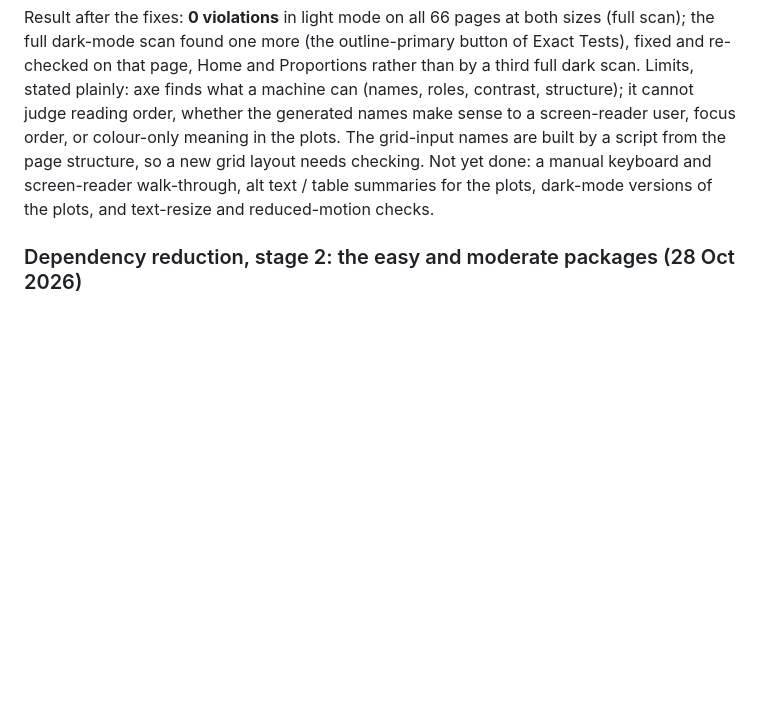
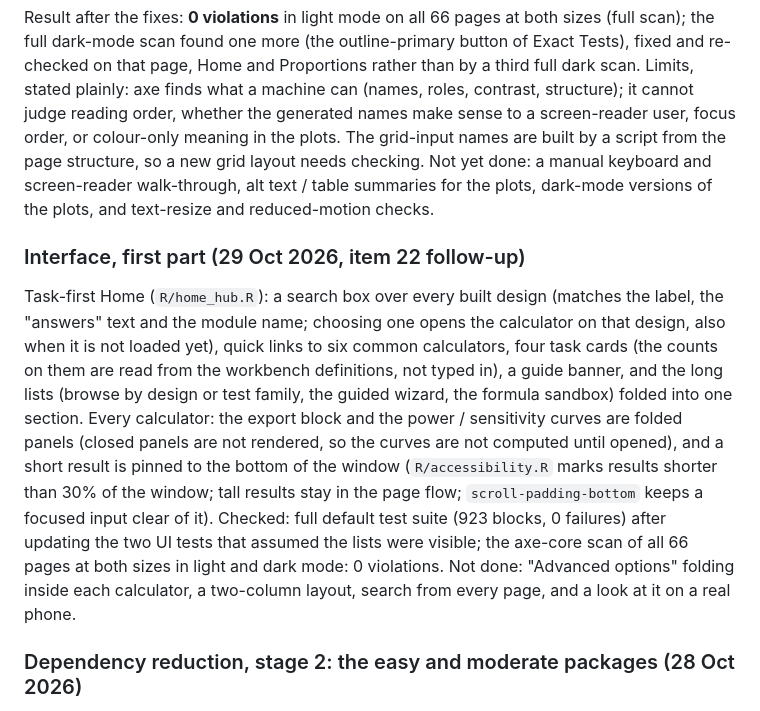
Before and after one commit to SpaRroW410/Epidemiology_suite, a Markdown page: docs/ROADMAP.md, the part around the change. Drawn GitHub-style; blank space fills up the shorter version.

Commit message:
Phase 4 first part: docs (plan and roadmap)
Co-Authored-By: Claude Sonnet 5.5 <noreply@anthropic.com>
Claude-Session: https://claude.ai/code/session_01FXKHabSwAb69ijYobKHmw8

```diff
--- a/docs/ROADMAP.md
+++ b/docs/ROADMAP.md
@@ -1353,6 +1353,10 @@ focus order, or colour-only meaning in the plots. The grid-input names are built
 layout needs checking. Not yet done: a manual keyboard and screen-reader walk-through, alt text / table summaries for the plots,
 dark-mode versions of the plots, and text-resize and reduced-motion checks.
 
+### Interface, first part (29 Oct 2026, item 22 follow-up)
+
+Task-first Home (`R/home_hub.R`): a search box over every built design (matches the label, the "answers" text and the module name; choosing one opens the calculator on that design, also when it is not loaded yet), quick links to six common calculators, four task cards (the counts on them are read from the workbench definitions, not typed in), a guide banner, and the long lists (browse by design or test family, the guided wizard, the formula sandbox) folded into one section. Every calculator: the export block and the power / sensitivity curves are folded panels (closed panels are not rendered, so the curves are not computed until opened), and a short result is pinned to the bottom of the window (`R/accessibility.R` marks results shorter than 30% of the window; tall results stay in the page flow; `scroll-padding-bottom` keeps a focused input clear of it). Checked: full default test suite (923 blocks, 0 failures) after updating the two UI tests that assumed the lists were visible; the axe-core scan of all 66 pages at both sizes in light and dark mode: 0 violations. Not done: "Advanced options" folding inside each calculator, a two-column layout, search from every page, and a look at it on a real phone.
+
 ### Dependency reduction, stage 2: the easy and moderate packages (28 Oct 2026)
 Seven more runtime packages were replaced by closed forms written out in the app and tested against the real package: **pwr**,
 **powerMediation**, **pmsampsize**, **pROC** (easy) and **presize**, **powerSurvEpi**, **TrialSize** (moderate). The packages moved from
```
Also changed, not shown: docs/PLAN.md (+4 -4 lines).
